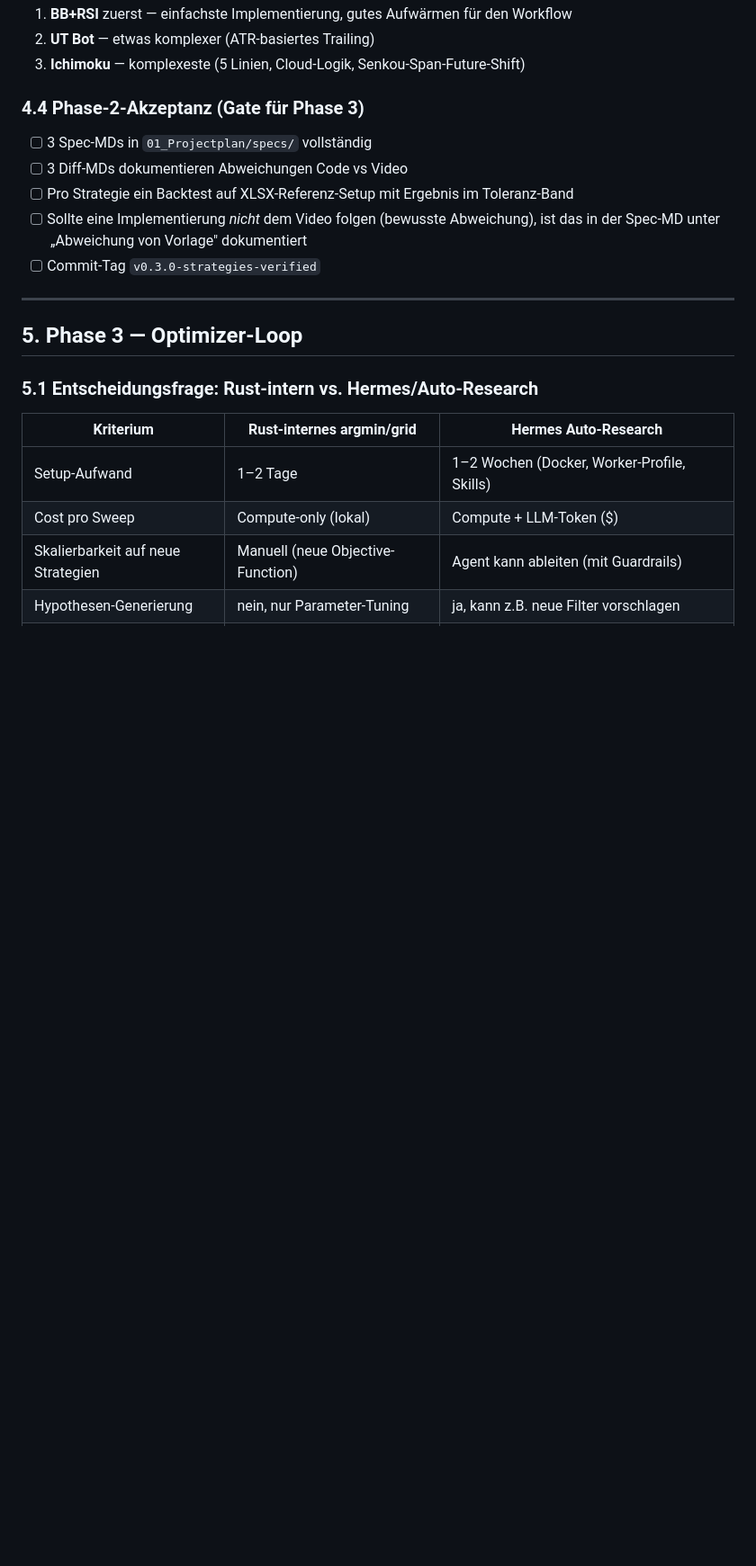
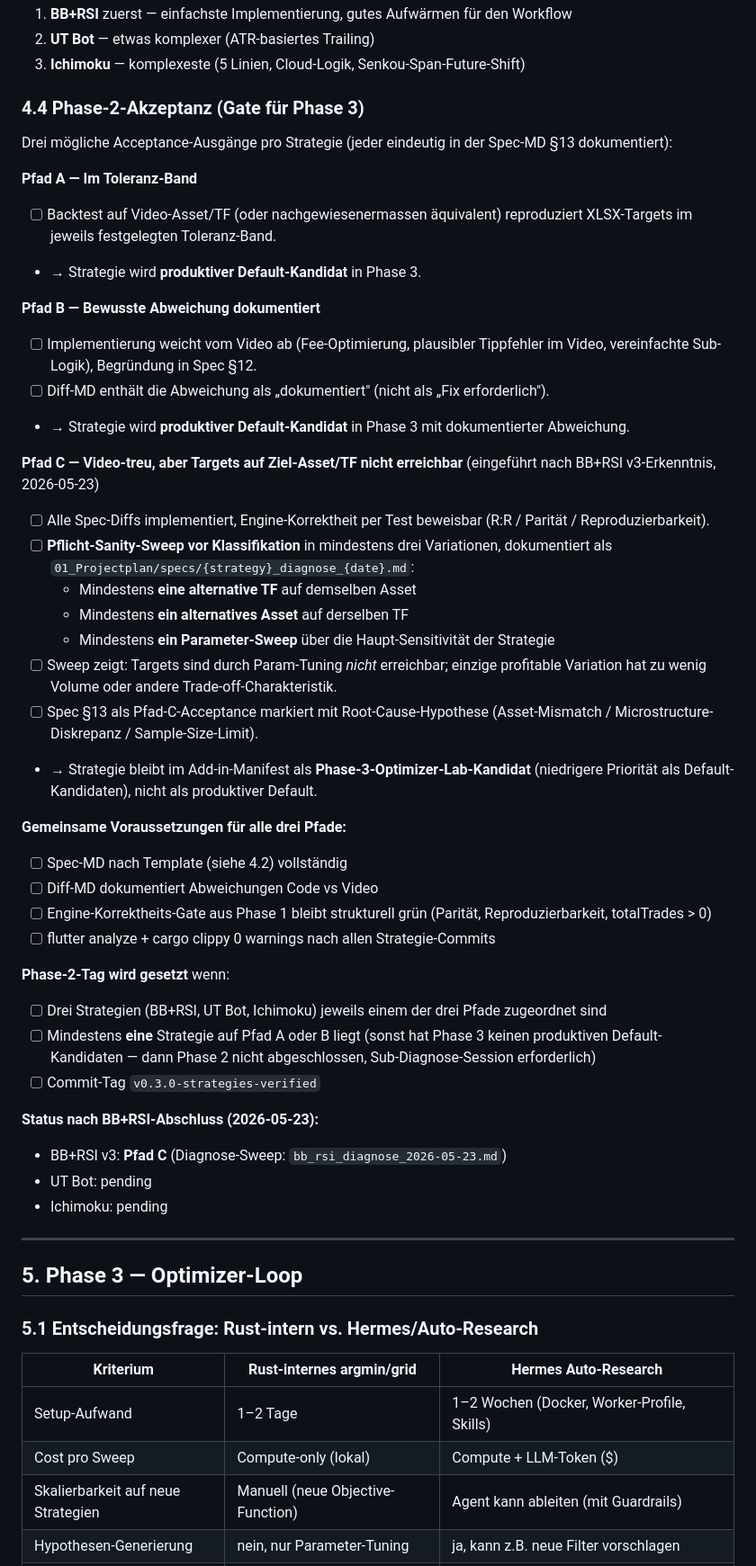
Before and after one commit to mssoftware-ms/07_Orderpilot_Portabel2, a Markdown page: 01_Projectplan/260522_Gesamtplan_Phase1-3.md, the part around the change. Shown at 90% size. Drawn GitHub-style; blank space fills up the shorter version.

Commit message:
docs(plan): introduce phase-2 acceptance paths A/B/C (rev4)
Plan §4.4 nuanced after BB+RSI v3 finding.

Phase 2 originally had two implicit acceptance outcomes (in-band /
documented-deviation). The BB+RSI v3 diagnosis on 2026-05-23 revealed
a third legitimate outcome: strategy fully video-faithful, all diffs
implemented, engine-correctness provable - but XLSX targets are reflecting
Video-Asset/TF microstructure that doesn't reproduce on the project's
target asset/TF (BTCUSDT 1h vs NQ 1h).

New paths:
- A: in-band on video asset/TF -> productive default candidate
- B: deliberate deviation documented -> productive default with note
- C: video-faithful + mandatory sanity sweep + targets unreachable on
     target asset/TF -> Phase-3-optimizer-lab candidate, not default

Mandatory sanity sweep for Path C: alt TF, alt asset, param sweep.

Phase-2 tag requires >=1 strategy on Path A or B (otherwise Phase 3
has no productive default candidate, sub-diagnosis required).

BB+RSI v3 classified as Path C.

```diff
--- a/01_Projectplan/260522_Gesamtplan_Phase1-3.md
+++ b/01_Projectplan/260522_Gesamtplan_Phase1-3.md
@@ -416,11 +416,42 @@ Vorschlag: **Phase 1 löschen** (Backtest-only), **Phase 3 entscheiden** ob Live
 
 ### 4.4 Phase-2-Akzeptanz (Gate für Phase 3)
 
-- [ ] 3 Spec-MDs in `01_Projectplan/specs/` vollständig
-- [ ] 3 Diff-MDs dokumentieren Abweichungen Code vs Video
-- [ ] Pro Strategie ein Backtest auf XLSX-Referenz-Setup mit Ergebnis im Toleranz-Band
-- [ ] Sollte eine Implementierung *nicht* dem Video folgen (bewusste Abweichung), ist das in der Spec-MD unter „Abweichung von Vorlage" dokumentiert
+Drei mögliche Acceptance-Ausgänge pro Strategie (jeder eindeutig in der Spec-MD §13 dokumentiert):
+
+**Pfad A — Im Toleranz-Band**
+- [ ] Backtest auf Video-Asset/TF (oder nachgewiesenermassen äquivalent) reproduziert XLSX-Targets im jeweils festgelegten Toleranz-Band.
+- → Strategie wird **produktiver Default-Kandidat** in Phase 3.
+
+**Pfad B — Bewusste Abweichung dokumentiert**
+- [ ] Implementierung weicht vom Video ab (Fee-Optimierung, plausibler Tippfehler im Video, vereinfachte Sub-Logik), Begründung in Spec §12.
+- [ ] Diff-MD enthält die Abweichung als „dokumentiert" (nicht als „Fix erforderlich").
+- → Strategie wird **produktiver Default-Kandidat** in Phase 3 mit dokumentierter Abweichung.
+
+**Pfad C — Video-treu, aber Targets auf Ziel-Asset/TF nicht erreichbar** (eingeführt nach BB+RSI v3-Erkenntnis, 2026-05-23)
+- [ ] Alle Spec-Diffs implementiert, Engine-Korrektheit per Test beweisbar (R:R / Parität / Reproduzierbarkeit).
+- [ ] **Pflicht-Sanity-Sweep vor Klassifikation** in mindestens drei Variationen, dokumentiert als `01_Projectplan/specs/{strategy}_diagnose_{date}.md`:
+  - Mindestens **eine alternative TF** auf demselben Asset
+  - Mindestens **ein alternatives Asset** auf derselben TF
+  - Mindestens **ein Parameter-Sweep** über die Haupt-Sensitivität der Strategie
+- [ ] Sweep zeigt: Targets sind durch Param-Tuning *nicht* erreichbar; einzige profitable Variation hat zu wenig Volume oder andere Trade-off-Charakteristik.
+- [ ] Spec §13 als Pfad-C-Acceptance markiert mit Root-Cause-Hypothese (Asset-Mismatch / Microstructure-Diskrepanz / Sample-Size-Limit).
+- → Strategie bleibt im Add-in-Manifest als **Phase-3-Optimizer-Lab-Kandidat** (niedrigere Priorität als Default-Kandidaten), nicht als produktiver Default.
+
+**Gemeinsame Voraussetzungen für alle drei Pfade:**
+- [ ] Spec-MD nach Template (siehe 4.2) vollständig
+- [ ] Diff-MD dokumentiert Abweichungen Code vs Video
+- [ ] Engine-Korrektheits-Gate aus Phase 1 bleibt strukturell grün (Parität, Reproduzierbarkeit, totalTrades > 0)
+- [ ] flutter analyze + cargo clippy 0 warnings nach allen Strategie-Commits
+
+**Phase-2-Tag wird gesetzt** wenn:
+- [ ] Drei Strategien (BB+RSI, UT Bot, Ichimoku) jeweils einem der drei Pfade zugeordnet sind
+- [ ] Mindestens **eine** Strategie auf Pfad A oder B liegt (sonst hat Phase 3 keinen produktiven Default-Kandidaten — dann Phase 2 nicht abgeschlossen, Sub-Diagnose-Session erforderlich)
 - [ ] Commit-Tag `v0.3.0-strategies-verified`
+
+**Status nach BB+RSI-Abschluss (2026-05-23):**
+- BB+RSI v3: **Pfad C** (Diagnose-Sweep: `bb_rsi_diagnose_2026-05-23.md`)
+- UT Bot: pending
+- Ichimoku: pending
 
 ---
 
```
